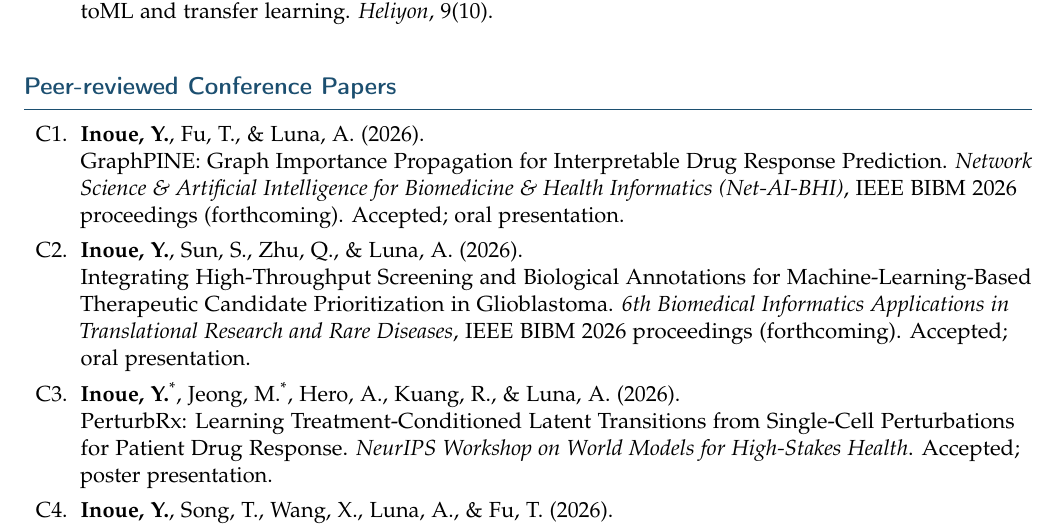
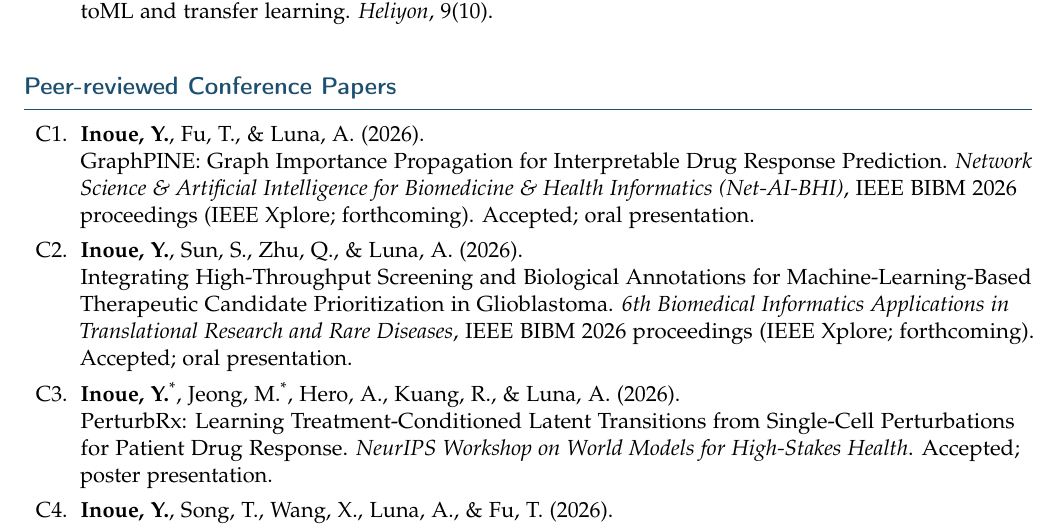
Before and after one commit to inoue0426/cv_postdoc, a LaTeX document (bibliography.tex): part of page 1 of 3, cut so that both start at the same text. Compiled offline with pdfLaTeX.

Commit message:
Clarify IEEE Xplore proceedings publication

```diff
--- a/bibliography.tex
+++ b/bibliography.tex
@@ -69,12 +69,12 @@ preprints, and presentation records are listed separately.\\[3pt]
   \publication
   {\textbf{Inoue, Y.}, Fu, T., \& Luna, A. (2026).}
   {GraphPINE: Graph Importance Propagation for Interpretable Drug Response Prediction}
-  {\textit{Network Science \& Artificial Intelligence for Biomedicine \& Health Informatics (Net-AI-BHI)}, IEEE BIBM 2026 proceedings (forthcoming). Accepted; oral presentation.}
+  {\textit{Network Science \& Artificial Intelligence for Biomedicine \& Health Informatics (Net-AI-BHI)}, IEEE BIBM 2026 proceedings (IEEE Xplore; forthcoming). Accepted; oral presentation.}
 
   \publication
   {\textbf{Inoue, Y.}, Sun, S., Zhu, Q., \& Luna, A. (2026).}
   {Integrating High-Throughput Screening and Biological Annotations for Machine-Learning-Based Therapeutic Candidate Prioritization in Glioblastoma}
-  {\textit{6th Biomedical Informatics Applications in Translational Research and Rare Diseases}, IEEE BIBM 2026 proceedings (forthcoming). Accepted; oral presentation.}
+  {\textit{6th Biomedical Informatics Applications in Translational Research and Rare Diseases}, IEEE BIBM 2026 proceedings (IEEE Xplore; forthcoming). Accepted; oral presentation.}
 
   \publication
   {\textbf{Inoue, Y.}\textsuperscript{*}, Jeong, M.\textsuperscript{*}, Hero, A., Kuang, R., \& Luna, A. (2026).}
```
Also changed, not shown: ecr-cv.tex (+2 -2 lines).
